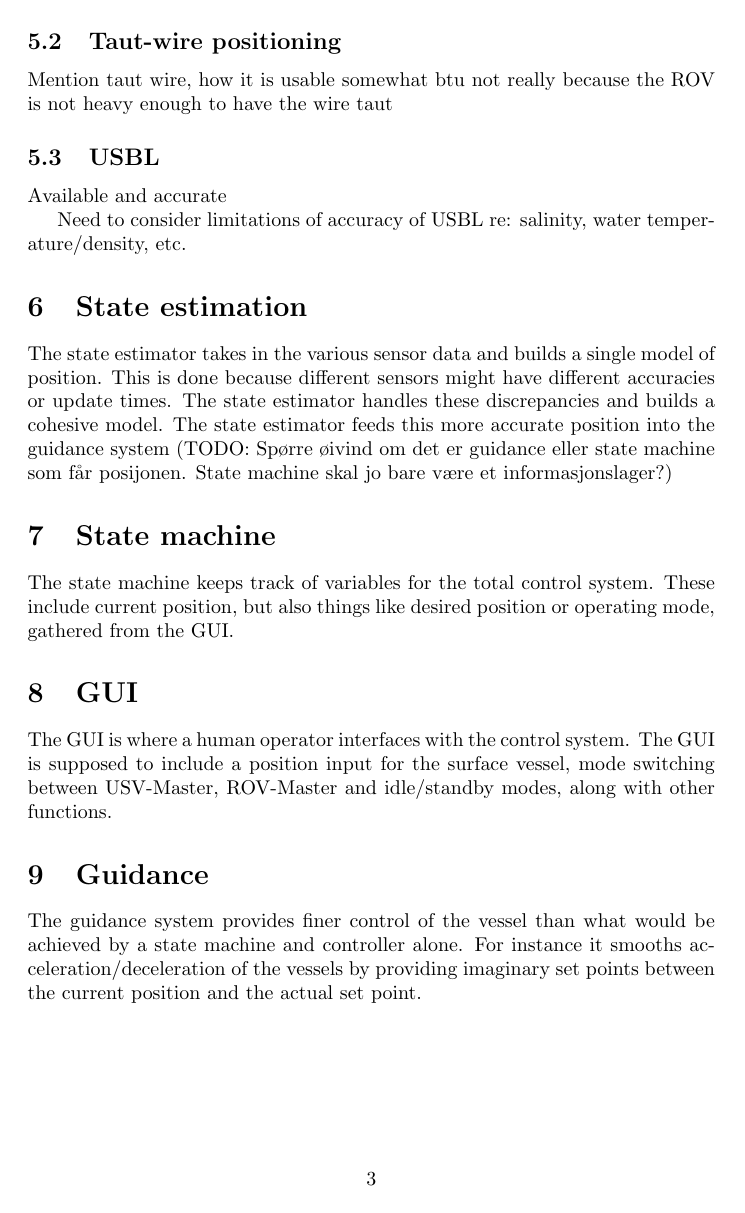
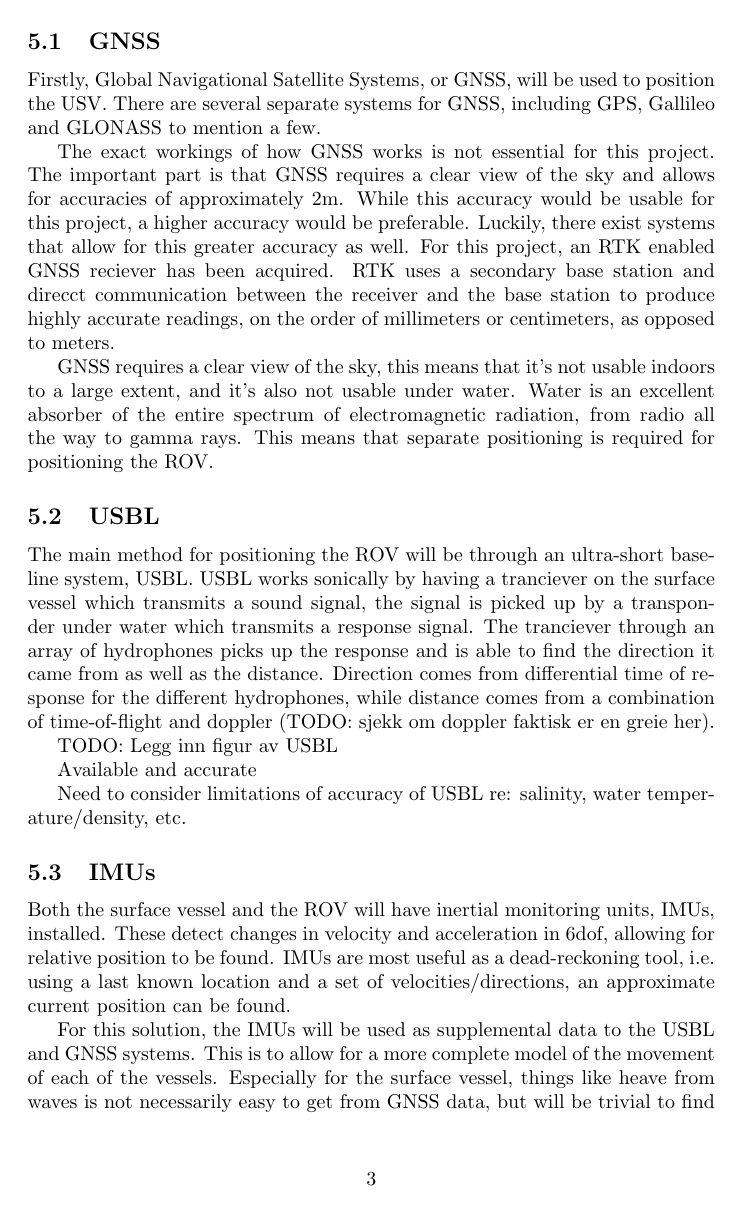
Before and after one commit to MagnusKjorseng/FordypOgMaster, a LaTeX figure (MasterRapport/Chapters/04Theory.tex): page 3 of 6 before the commit and page 3 of 7 after it. Compiled offline with pdfLaTeX.

Commit message:
Written more about modelling and navigation

```diff
--- a/MasterRapport/Chapters/04Theory.tex
+++ b/MasterRapport/Chapters/04Theory.tex
@@ -37,6 +38,19 @@ Only used above water
-\subsection{Taut-wire positioning}
-Mention taut wire, how it is usable somewhat btu not really because the ROV is not heavy enough to have the wire taut
+Firstly, Global Navigational Satellite Systems, or GNSS, will be used to position the USV. There are several separate systems for GNSS, including GPS, Gallileo and GLONASS to mention a few.
+
+The exact workings of how GNSS works is not essential for this project. The important part is that GNSS requires a clear view of the sky and allows for accuracies of approximately 2m. While this accuracy would be usable for this project, a higher accuracy would be preferable. Luckily, there exist systems that allow for this greater accuracy as well. For this project, an RTK enabled GNSS reciever has been acquired. RTK uses a secondary base station and direcct communication between the receiver and the base station to produce highly accurate readings, on the order of millimeters or centimeters, as opposed to meters.
+
+GNSS requires a clear view of the sky, this means that it's not usable indoors to a large extent, and it's also not usable under water. Water is an excellent absorber of the entire spectrum of electromagnetic radiation, from radio all the way to gamma rays. This means that separate positioning is required for positioning the ROV.
+
 \subsection{USBL}
+The main method for positioning the ROV will be through an ultra-short baseline system, USBL. USBL works sonically by having a tranciever on the surface vessel which transmits a sound signal, the signal is picked up by a transponder under water which transmits a response signal. The tranciever through an array of hydrophones picks up the response and is able to find the direction it came from as well as the distance. Direction comes from differential time of response for the different hydrophones, while distance comes from a combination of time-of-flight and doppler (TODO: sjekk om doppler faktisk er en greie her).
+
+TODO: Legg inn figur av USBL
+
 Available and accurate
 
 Need to consider limitations of accuracy of USBL re: salinity, water temperature/density, etc.
+
+\subsection{IMUs}
+Both the surface vessel and the ROV will have inertial monitoring units, IMUs, installed. These detect changes in velocity and acceleration in 6dof, allowing for relative position to be found. IMUs are most useful as a dead-reckoning tool, i.e. using a last known location and a set of velocities/directions, an approximate current position can be found.
+
+For this solution, the IMUs will be used as supplemental data to the USBL and GNSS systems. This is to allow for a more complete model of the movement of each of the vessels. Especially for the surface vessel, things like heave from waves is not necessarily easy to get from GNSS data, but will be trivial to find from an IMU. Using this it's also possible to potentially build a model of the current seastate which allows for better predictive DP rather than just a reactive system which is what's currently implemented.
```
Also changed, not shown: MasterRapport/Chapters/04Theory.pdf, MasterRapport/Chapters/04Theory.tex (17 more changed lines).
